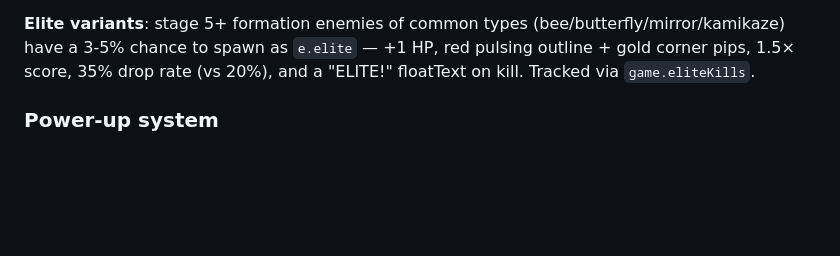
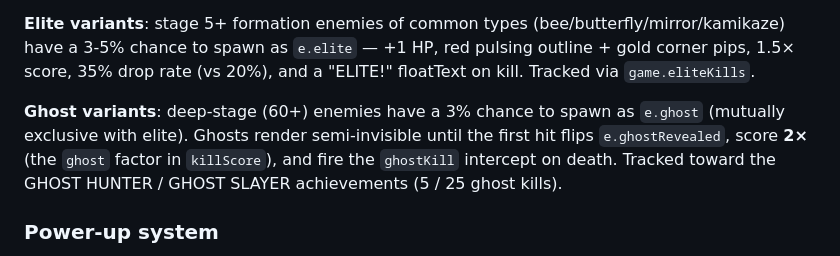
Before and after one commit to ChangSubKwak/my-galaga, a Markdown page: CLAUDE.md, the part around the change. Rendered like a GitHub page; blank space fills up the shorter version.

Commit message:
docs: document the ghost enemy variant in CLAUDE.md
The ghost variant (stage 60+, 3% spawn, mutually exclusive with elite; renders
semi-invisible until first hit, scores 2×, fires the ghostKill intercept, feeds
the GHOST HUNTER/SLAYER achievements) was wired in code but missing from the
architecture doc — surfaced while extracting killScore. Added a "Ghost variants"
note beside the elite-variants one so the doc covers both deep-stage variants.
Docs only.

Co-Authored-By: Claude Opus 4.7 <noreply@anthropic.com>

```diff
--- a/CLAUDE.md
+++ b/CLAUDE.md
@@ -93,6 +93,8 @@ A normal stage's enemies move through `entering → formation → diving → ret
 12 enemy types in `ENEMY_INFO`: `bee` / `butterfly` / `boss` / `mirror` / `splitter` / `shielded` / `ufo` / `hoverer` / `kamikaze` / `goldenBee` / `minibee` / `warper` (warper teleports while diving; spawns stage 8+ in place of a bee/butterfly). Each has unique sprite, behavior, points, and (for several types: mirror/shielded/kamikaze/ufo) **type-specific death visuals** layered on top of base explosion. First kill of each type unlocks a `dexUnlocked` entry persisted to `galagaDexUnlocked` — viewable in the BESTIARY tab of stats overlay (last Tab page).
 
 **Elite variants**: stage 5+ formation enemies of common types (bee/butterfly/mirror/kamikaze) have a 3-5% chance to spawn as `e.elite` — +1 HP, red pulsing outline + gold corner pips, 1.5× score, 35% drop rate (vs 20%), and a "ELITE!" floatText on kill. Tracked via `game.eliteKills`.
+
+**Ghost variants**: deep-stage (60+) enemies have a 3% chance to spawn as `e.ghost` (mutually exclusive with elite). Ghosts render semi-invisible until the first hit flips `e.ghostRevealed`, score **2×** (the `ghost` factor in `killScore`), and fire the `ghostKill` intercept on death. Tracked toward the GHOST HUNTER / GHOST SLAYER achievements (5 / 25 ghost kills).
 
 ### Power-up system
 
```
